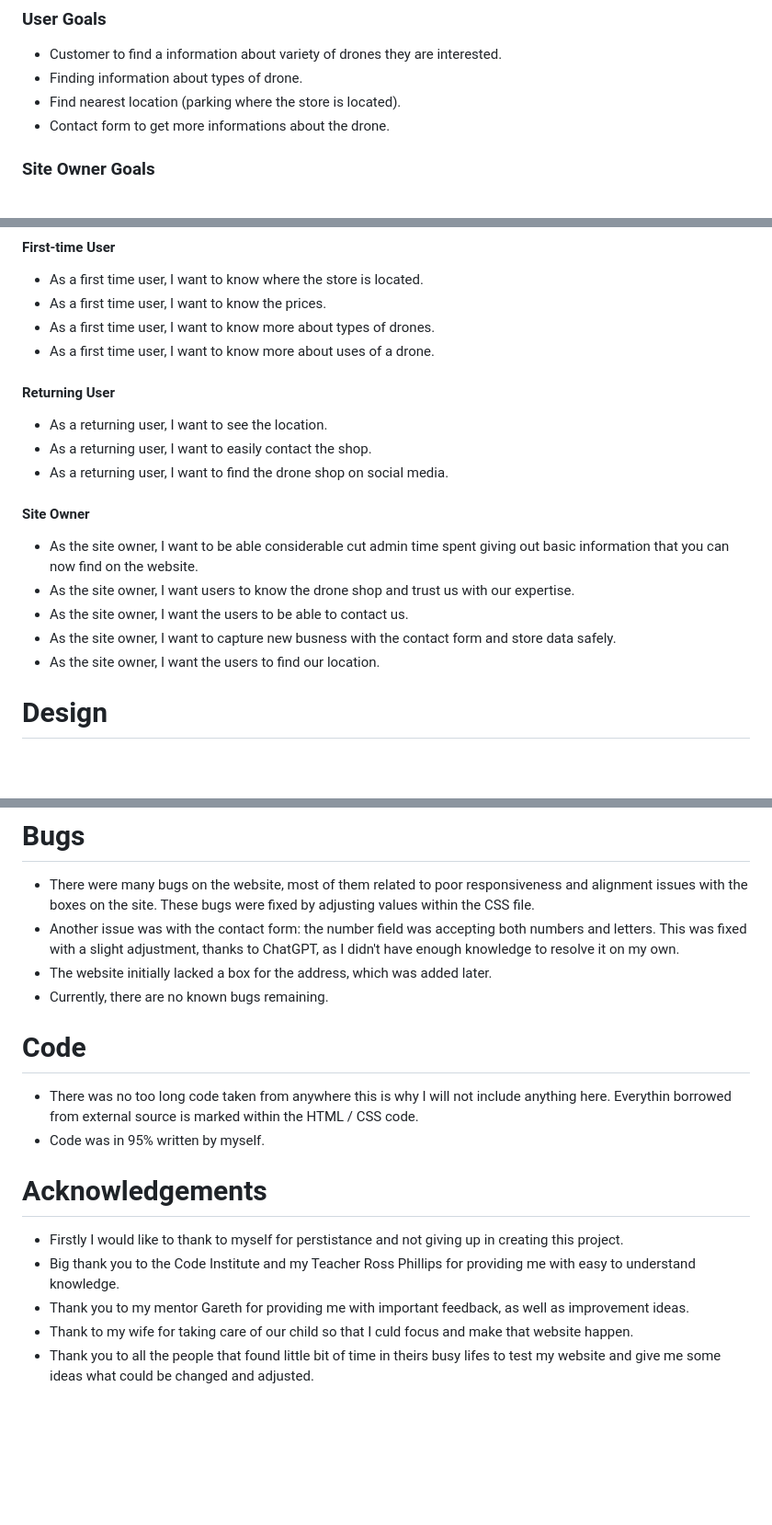
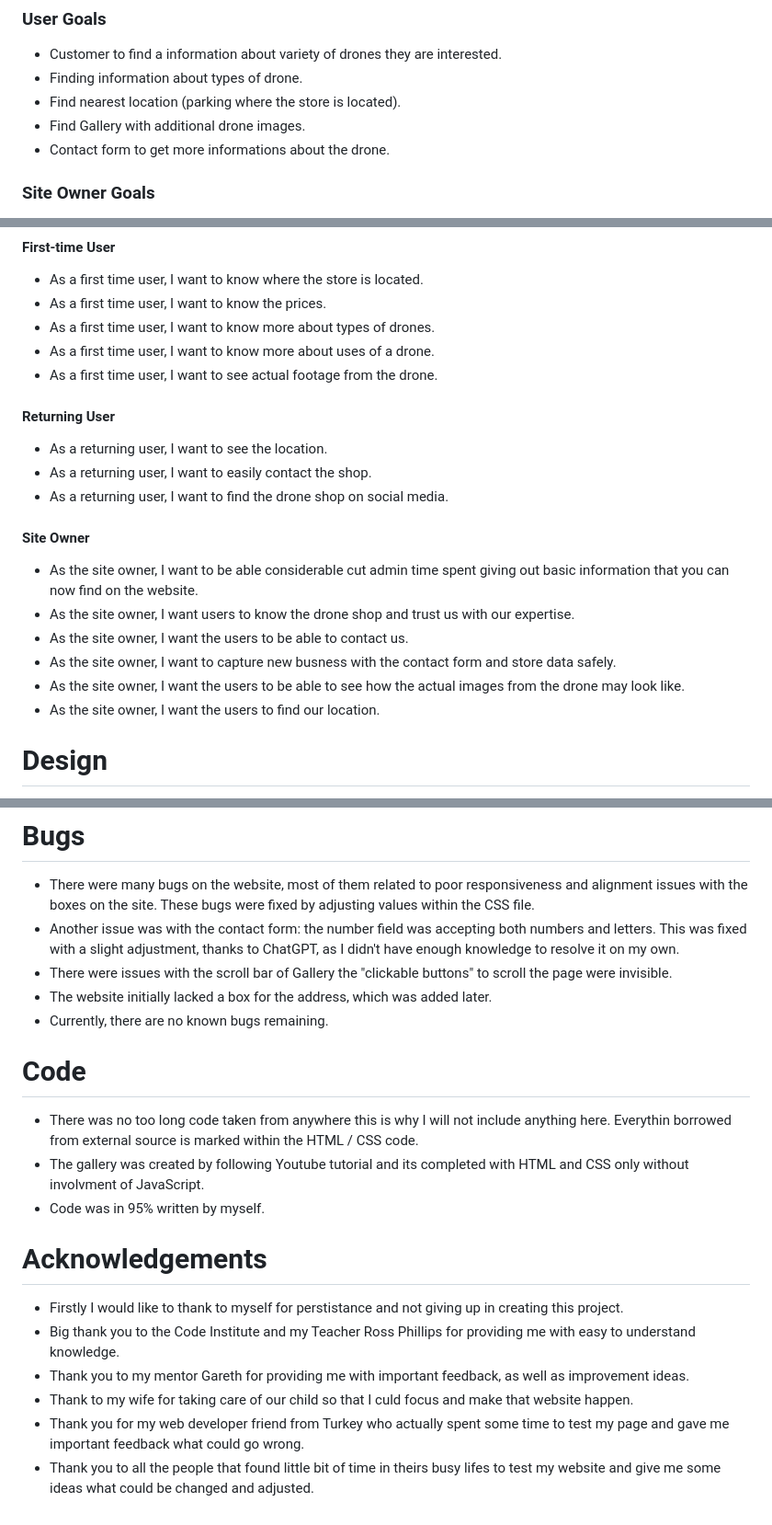
Before and after one commit to GrzegorzStary/MILESTONE-1, a Markdown page: README.md, 3 parts joined by grey strips. Shown: that part at 92% size. Drawn GitHub-style; blank space fills up the shorter version.

```diff
--- a/README.md
+++ b/README.md
@@ -43,6 +43,7 @@
 - Customer to find a information about variety of drones they are interested.
 - Finding information about types of drone.
 - Find nearest location (parking where the store is located).
+- Find Gallery with additional drone images.
 - Contact form to get more informations about the drone.
 
 ### Site Owner Goals
@@ -74,6 +75,7 @@
 - As a first time user, I want to know the prices.
 - As a first time user, I want to know more about types of drones.
 - As a first time user, I want to know more about uses of a drone.
+- As a first time user, I want to see actual footage from the drone.
 
 #### Returning User
 - As a returning user, I want to see the location.
@@ -85,6 +87,7 @@
 - As the site owner, I want users to know the drone shop and trust us with our expertise.
 - As the site owner, I want the users to be able to contact us.
 - As the site owner, I want to capture new busness with the contact form and store data safely.
+- As the site owner, I want the users to be able to see how the actual images from the drone may look like.
 - As the site owner, I want the users to find our location.
 
 # Design
@@ -474,12 +463,14 @@ In the future, i would like to add the following features:
 
 - There were many bugs on the website, most of them related to poor responsiveness and alignment issues with the boxes on the site. These bugs were fixed by adjusting values within the CSS file.
 - Another issue was with the contact form: the number field was accepting both numbers and letters. This was fixed with a slight adjustment, thanks to ChatGPT, as I didn't have enough knowledge to resolve it on my own.
+- There were issues with the scroll bar of Gallery the "clickable buttons" to scroll the page were invisible.
 - The website initially lacked a box for the address, which was added later.
 - Currently, there are no known bugs remaining.
 
 # Code
 
 - There was no too long code taken from anywhere this is why I will not include anything here. Everythin borrowed from external source is marked within the HTML / CSS code.
+- The gallery was created by following Youtube tutorial and its completed with HTML and CSS only without involvment of JavaScript.
 - Code was in 95% written by myself.
 
 # Acknowledgements
@@ -488,4 +479,5 @@ In the future, i would like to add the following features:
 - Big thank you to the Code Institute and my Teacher Ross Phillips for providing me with easy to understand knowledge.
 - Thank you to my mentor Gareth for providing me with important feedback, as well as improvement ideas.
 - Thank to my wife for taking care of our child so that I culd focus and make that website happen.
+- Thank you for my web developer friend from Turkey who actually spent some time to test my page and gave me important feedback what could go wrong.
 - Thank you to all the people that found little bit of time in theirs busy lifes to test my website and give me some ideas what could be changed and adjusted.
```
Also changed, not shown: other parts of README.md (+19 -33 lines).
